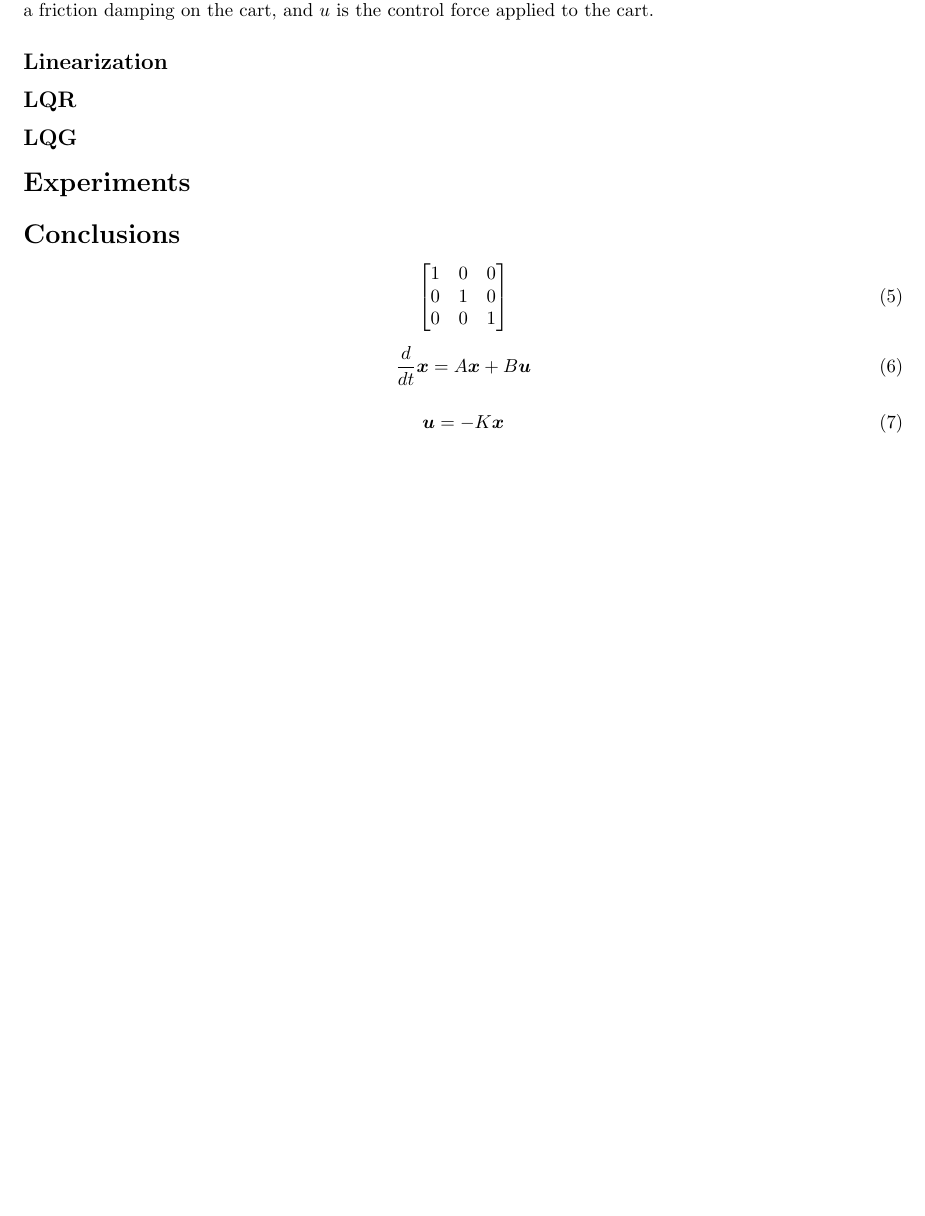
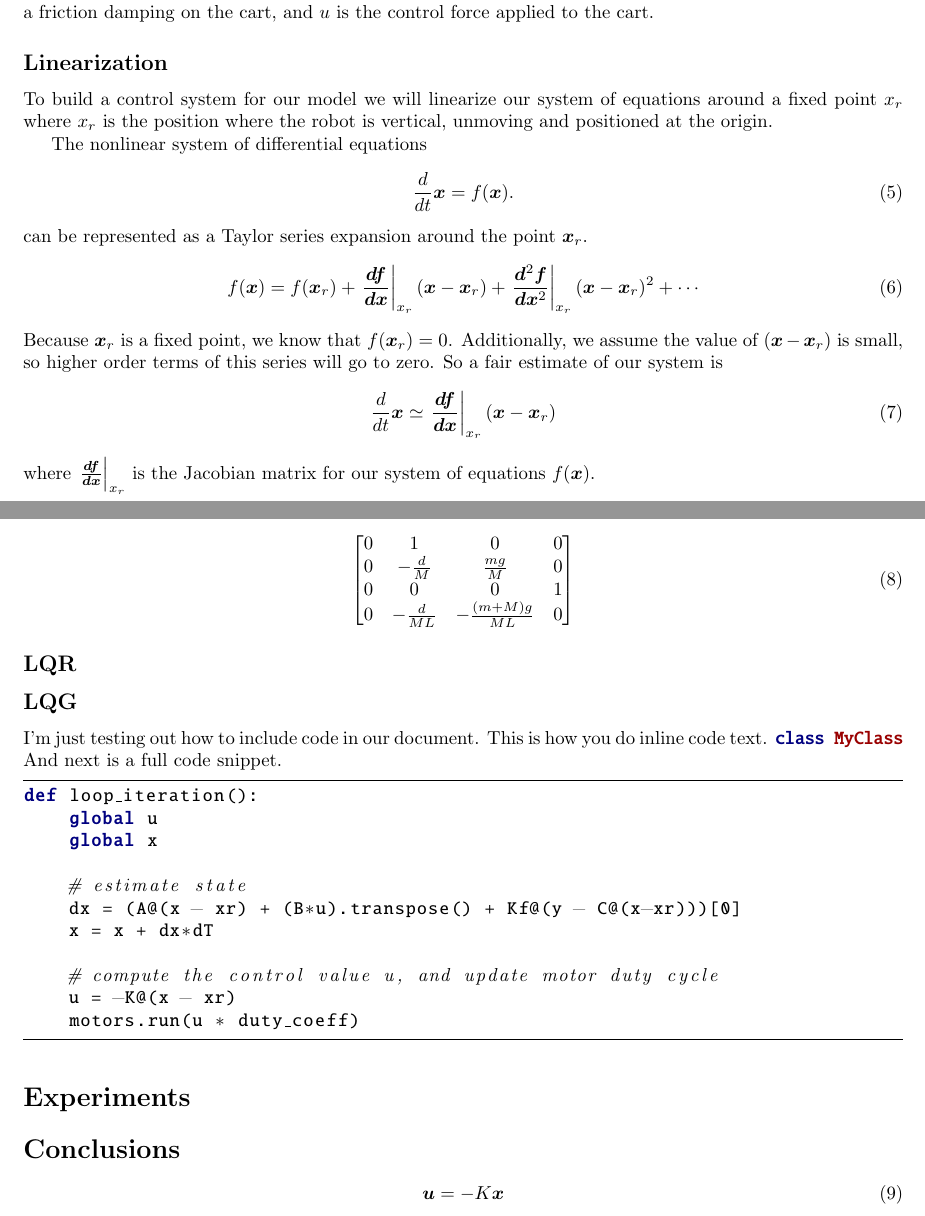
Before and after one commit to wildthinkslaboratory/balancing-robot-rasppi, a LaTeX document (documents/balancing-robot.tex): part of the page before the commit and two parts of pages 1 and 2 of 2 after it, the two joined at a grey line, cut so that both start at the same text, the shorter picture padded with empty space. Compiled offline with pdfLaTeX.

Commit message:
adding pdf report

```diff
--- a/documents/balancing-robot.tex
+++ b/documents/balancing-robot.tex
@@ -42,24 +80,57 @@ where $x$ is the cart position, $v$ is the velocity, $\theta$ is the pendulum an
 
 
 \subsection*{Linearization}
+To build a control system for our model we will linearize our system of equations around a fixed point $x_r$ where $x_r$ is the position where the robot is vertical, unmoving and positioned at the origin.
+
+The nonlinear system of differential equations
+\begin{equation}
+		\frac{d}{dt} \bx = f(\bx).
+\end{equation}
+can be represented as a Taylor series expansion around the point $\bx_r$.
+\begin{equation}
+	 f(\bx) = f(\bx_r) +\left.  \frac{\boldsymbol{df}}{\boldsymbol{dx}} \right|_{x_r}(\bx -\bx_r) + \left. \frac{\boldsymbol{d}^2\boldsymbol{f}}{\boldsymbol{dx}^2} \right|_{x_r}(\bx -\bx_r)^2 + \cdots
+\end{equation}
+Because $\bx_r$ is a fixed point, we know that $f(\bx_r) = 0$. Additionally, we assume the value of $(\bx -\bx_r)$ is small, so higher order terms of this series will go to zero. So a fair estimate of our system is
+\begin{equation}
+	\frac{d}{dt} \bx \simeq \left.  \frac{\boldsymbol{df}}{\boldsymbol{dx}} \right|_{x_r}(\bx -\bx_r)
+\end{equation}
+where $\left.  \frac{\boldsymbol{df}}{\boldsymbol{dx}} \right|_{x_r}$ is the Jacobian matrix for our system of equations $f(\bx)$.
+
+	\begin{equation}
+	\begin{bmatrix}
+		0 & 1              & 0                          & 0 \\
+		0 & -\frac{d}{M}      & \frac{mg}{M}                 & 0 \\
+		0 & 0              & 0                          & 1 \\
+		0 & -\frac{d}{ML} & -\frac{(m+M)g}{ML} & 0
+	\end{bmatrix}
+\end{equation}
 
 \subsection*{LQR}
 \subsection*{LQG}
+ I'm just testing out how to include code in our document. This is how you do inline code text. \pythoninline{class MyClass} And next is a full code snippet.
+
+
+\begin{python}
+def loop_iteration():
+	global u
+	global x
+
+	# estimate state
+	dx = (A@(x - xr) + (B*u).transpose() + Kf@(y - C@(x-xr)))[0]
+	x = x + dx*dT
+
+	# compute the control value u, and update motor duty cycle
+	u = -K@(x - xr)
+	motors.run(u * duty_coeff)
+\end{python}
+
 \section*{Experiments}
 
 \section*{Conclusions}
 
-	\begin{equation}
-	\begin{bmatrix}
-		1 & 0 & 0 \\
-		0 & 1 & 0 \\
-		0 & 0 & 1
-	\end{bmatrix}
-	\end{equation}
 
-\begin{equation}
-	\frac{d}{dt} \bx = A \bx + B \bu
-\end{equation}
+
+
 
 \begin{equation}
 	\bu = -K \bx
```
Also changed, not shown: documents/balancing-robot.pdf (added), documents/balancing-robot.tex (38 more changed lines).
